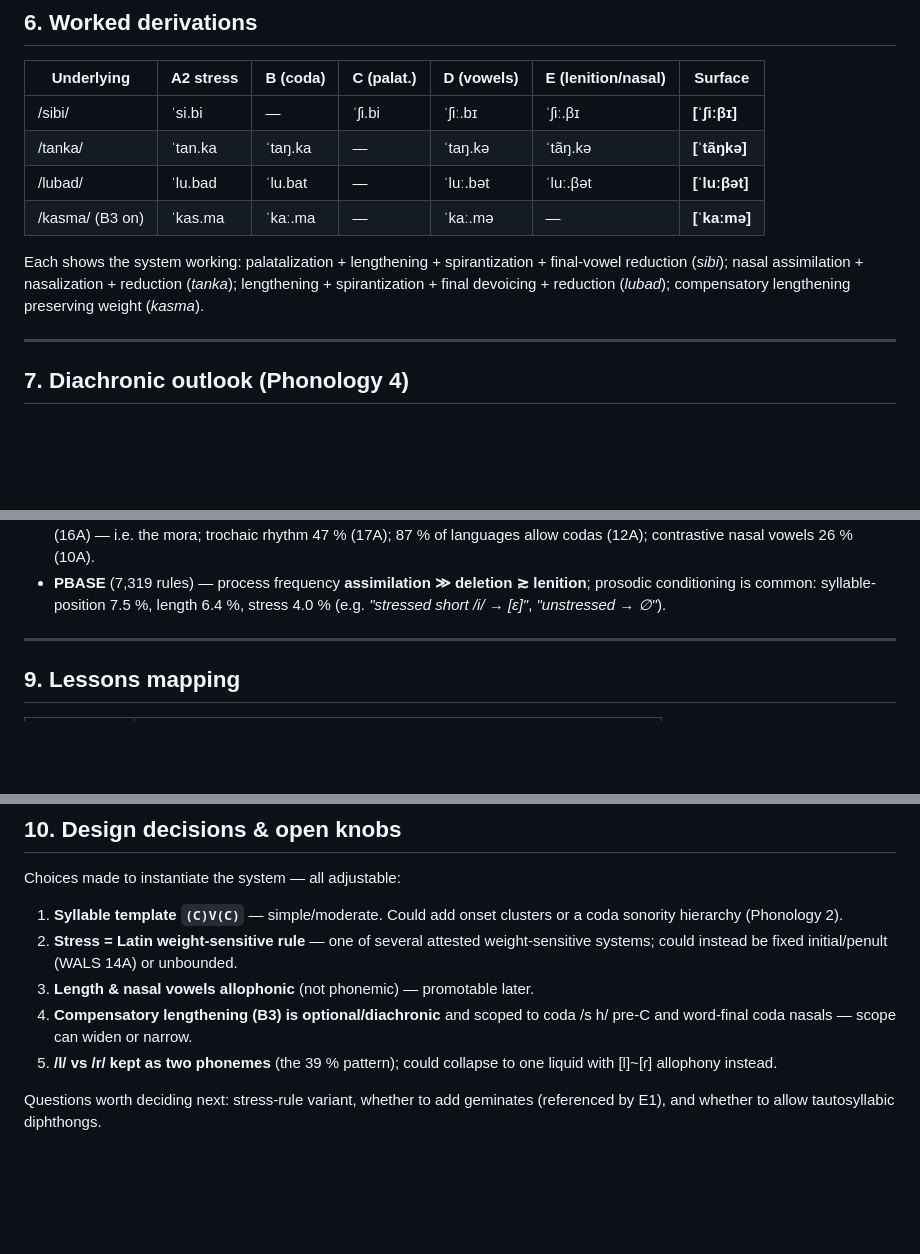
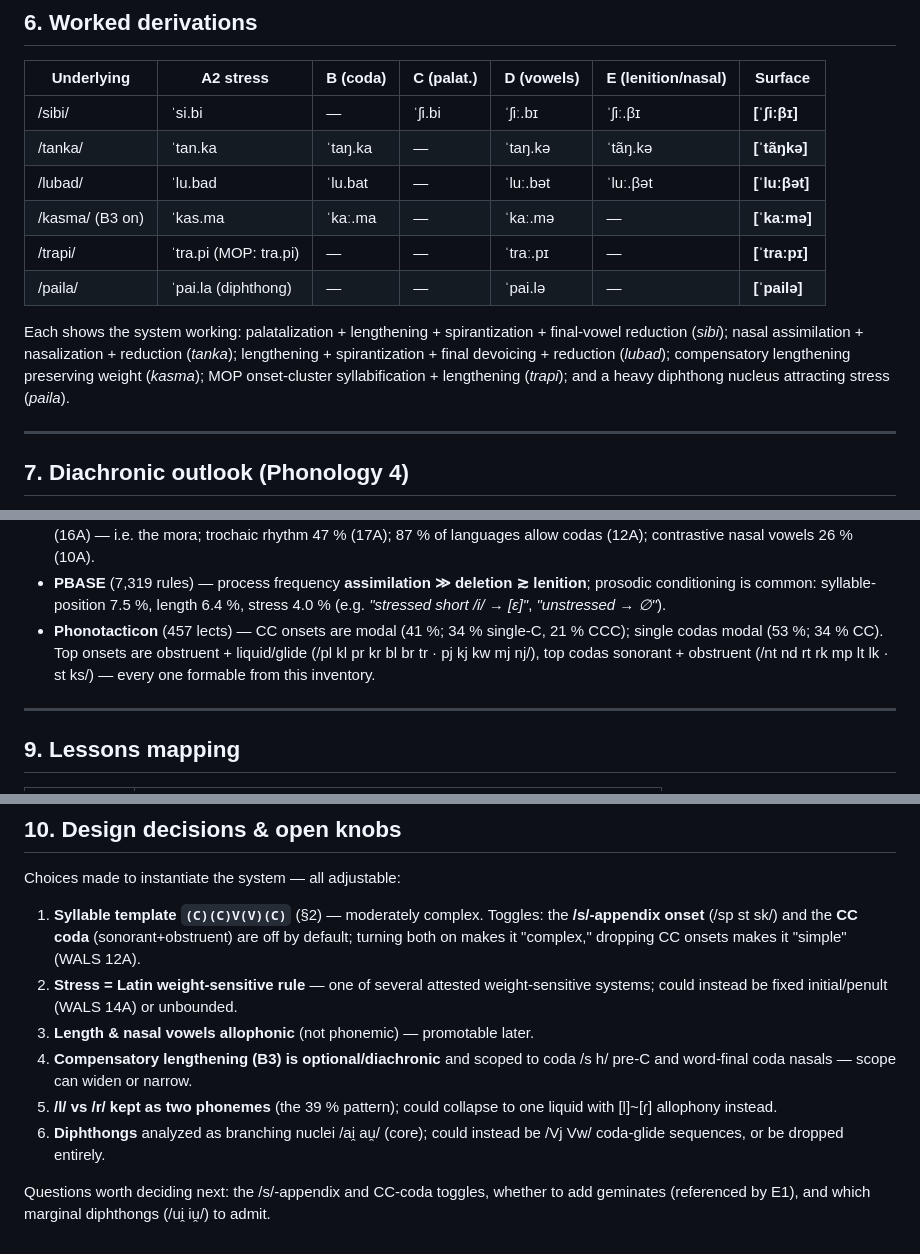
Before and after one commit to oWilsonBarbosa/Conlanging, a Markdown page: docs/phonology.md, 3 parts joined by grey strips. Rendered like a GitHub page; blank space fills up the shorter version.

```diff
--- a/docs/phonology.md
+++ b/docs/phonology.md
@@ -132,11 +183,15 @@ The order above is engineered for these feeding/bleeding/opacity effects:
 | /tanka/ | ˈtan.ka | ˈtaŋ.ka | — | ˈtaŋ.kə | ˈtãŋ.kə | **[ˈtãŋkə]** |
 | /lubad/ | ˈlu.bad | ˈlu.bat | — | ˈluː.bət | ˈluː.βət | **[ˈluːβət]** |
 | /kasma/ (B3 on) | ˈkas.ma | ˈkaː.ma | — | ˈkaː.mə | — | **[ˈkaːmə]** |
+| /trapi/ | ˈtra.pi (MOP: tra.pi) | — | — | ˈtraː.pɪ | — | **[ˈtraːpɪ]** |
+| /paila/ | ˈpai.la (diphthong) | — | — | ˈpai.lə | — | **[ˈpailə]** |
 
 Each shows the system working: palatalization + lengthening + spirantization +
 final-vowel reduction (*sibi*); nasal assimilation + nasalization + reduction
 (*tanka*); lengthening + spirantization + final devoicing + reduction (*lubad*);
-compensatory lengthening preserving weight (*kasma*).
+compensatory lengthening preserving weight (*kasma*); MOP onset-cluster
+syllabification + lengthening (*trapi*); and a heavy diphthong nucleus attracting
+stress (*paila*).
 
 ---
 
@@ -167,6 +222,10 @@ Computed from the repo datasets (see `scripts/extract_data.sh`):
 - **PBASE** (7,319 rules) — process frequency **assimilation ≫ deletion ≳ lenition**;
   prosodic conditioning is common: syllable-position 7.5 %, length 6.4 %, stress
   4.0 % (e.g. *"stressed short /i/ → [ɛ]"*, *"unstressed → ∅"*).
+- **Phonotacticon** (457 lects) — CC onsets are modal (41 %; 34 % single-C, 21 %
+  CCC); single codas modal (53 %; 34 % CC). Top onsets are obstruent + liquid/glide
+  (/pl kl pr kr bl br tr · pj kj kw mj nj/), top codas sonorant + obstruent
+  (/nt nd rt rk mp lt lk · st ks/) — every one formable from this inventory.
 
 ---
 
@@ -185,8 +244,10 @@ Computed from the repo datasets (see `scripts/extract_data.sh`):
 
 Choices made to instantiate the system — all adjustable:
 
-1. **Syllable template `(C)V(C)`** — simple/moderate. Could add onset clusters or a
-   coda sonority hierarchy (Phonology 2).
+1. **Syllable template `(C)(C)V(V)(C)`** (§2) — moderately complex. Toggles: the
+   **/s/-appendix onset** (/sp st sk/) and the **CC coda** (sonorant+obstruent) are
+   off by default; turning both on makes it "complex," dropping CC onsets makes it
+   "simple" (WALS 12A).
 2. **Stress = Latin weight-sensitive rule** — one of several attested weight-sensitive
    systems; could instead be fixed initial/penult (WALS 14A) or unbounded.
 3. **Length & nasal vowels allophonic** (not phonemic) — promotable later.
@@ -194,6 +255,8 @@ Choices made to instantiate the system — all adjustable:
    /s h/ pre-C and word-final coda nasals — scope can widen or narrow.
 5. **/l/ vs /r/ kept as two phonemes** (the 39 % pattern); could collapse to one
    liquid with [l]~[ɾ] allophony instead.
+6. **Diphthongs** analyzed as branching nuclei /ai̯ au̯/ (core); could instead be
+   /Vj Vw/ coda-glide sequences, or be dropped entirely.
 
-Questions worth deciding next: stress-rule variant, whether to add geminates
-(referenced by E1), and whether to allow tautosyllabic diphthongs.
+Questions worth deciding next: the /s/-appendix and CC-coda toggles, whether to add
+geminates (referenced by E1), and which marginal diphthongs (/ui̯ iu̯/) to admit.
```
Also changed, not shown: other parts of docs/phonology.md (+60 -9 lines).
